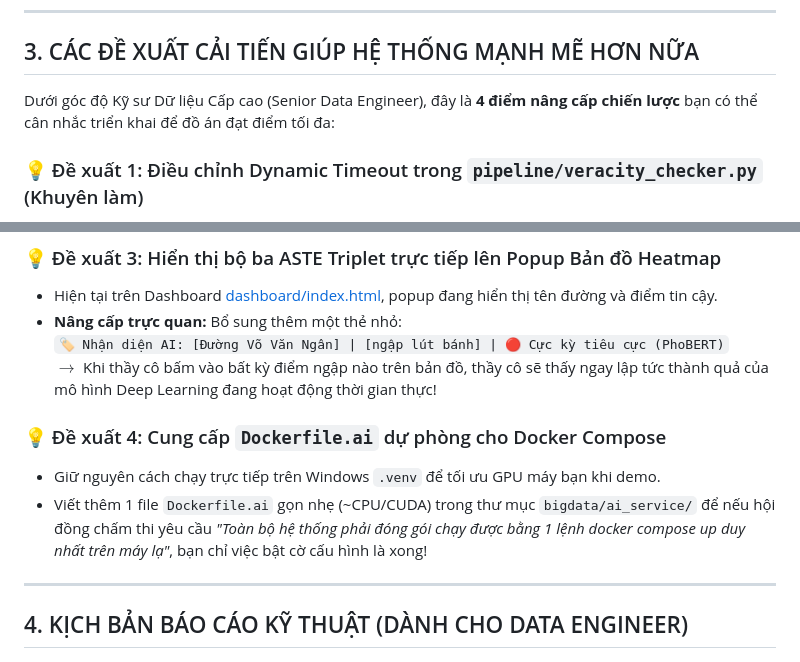
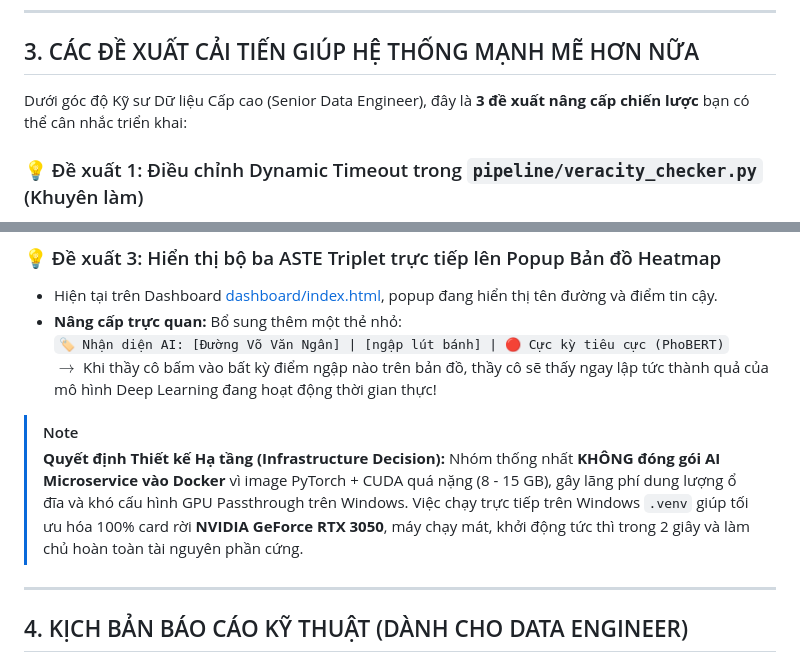
Before and after one commit to SE363-HVT/urban-flood-monitor, a Markdown page: documents/CHECKPOINT_20261028_AI_INTEGRATION_AND_SYSTEM_TESTING_GUIDE.md, 2 parts joined by grey strips. Drawn GitHub-style.

Commit message:
docs: remove Dockerfile.ai suggestion, reinforce native venv execution for RTX 3050

```diff
--- a/documents/CHECKPOINT_20261028_AI_INTEGRATION_AND_SYSTEM_TESTING_GUIDE.md
+++ b/documents/CHECKPOINT_20261028_AI_INTEGRATION_AND_SYSTEM_TESTING_GUIDE.md
@@ -97,7 +97,7 @@ http://localhost:8050
 
 ## 3. CÁC ĐỀ XUẤT CẢI TIẾN GIÚP HỆ THỐNG MẠNH MẼ HƠN NỮA
 
-Dưới góc độ Kỹ sư Dữ liệu Cấp cao (Senior Data Engineer), đây là **4 điểm nâng cấp chiến lược** bạn có thể cân nhắc triển khai để đồ án đạt điểm tối đa:
+Dưới góc độ Kỹ sư Dữ liệu Cấp cao (Senior Data Engineer), đây là **3 đề xuất nâng cấp chiến lược** bạn có thể cân nhắc triển khai:
 
 ### 💡 Đề xuất 1: Điều chỉnh Dynamic Timeout trong `pipeline/veracity_checker.py` (Khuyên làm)
 * **Vấn đề hiện tại:** Dòng 125 file `pipeline/veracity_checker.py` đang để cố định `timeout=0.35s` (350ms). Mức này cực kỳ hoàn hảo cho bài viết văn bản (Fast Path chỉ mất 20ms), nhưng nếu gặp bài đăng có video TikTok/YouTube (Slow Path xử lý tốn 1.5s - 3s) thì sẽ bị quá hạn và rơi về Heuristic dự phòng.
@@ -115,9 +115,8 @@ Dưới góc độ Kỹ sư Dữ liệu Cấp cao (Senior Data Engineer), đây
   `🏷️ Nhận diện AI: [Đường Võ Văn Ngân] | [ngập lút bánh] | 🔴 Cực kỳ tiêu cực (PhoBERT)`
   $\rightarrow$ Khi thầy cô bấm vào bất kỳ điểm ngập nào trên bản đồ, thầy cô sẽ thấy ngay lập tức thành quả của mô hình Deep Learning đang hoạt động thời gian thực!
 
-### 💡 Đề xuất 4: Cung cấp `Dockerfile.ai` dự phòng cho Docker Compose
-* Giữ nguyên cách chạy trực tiếp trên Windows `.venv` để tối ưu GPU máy bạn khi demo.
-* Viết thêm 1 file `Dockerfile.ai` gọn nhẹ (~CPU/CUDA) trong thư mục `bigdata/ai_service/` để nếu hội đồng chấm thi yêu cầu *"Toàn bộ hệ thống phải đóng gói chạy được bằng 1 lệnh docker compose up duy nhất trên máy lạ"*, bạn chỉ việc bật cờ cấu hình là xong!
+> [!NOTE]
+> **Quyết định Thiết kế Hạ tầng (Infrastructure Decision):** Nhóm thống nhất **KHÔNG đóng gói AI Microservice vào Docker** vì image PyTorch + CUDA quá nặng (8 - 15 GB), gây lãng phí dung lượng ổ đĩa và khó cấu hình GPU Passthrough trên Windows. Việc chạy trực tiếp trên Windows `.venv` giúp tối ưu hóa 100% card rời **NVIDIA GeForce RTX 3050**, máy chạy mát, khởi động tức thì trong 2 giây và làm chủ hoàn toàn tài nguyên phần cứng.
 
 ---
 
```
